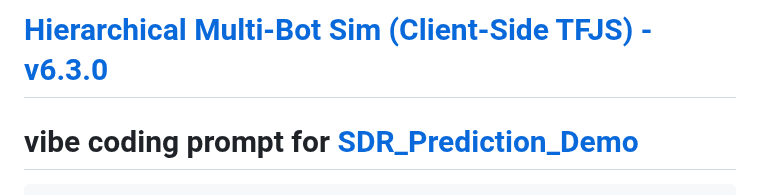
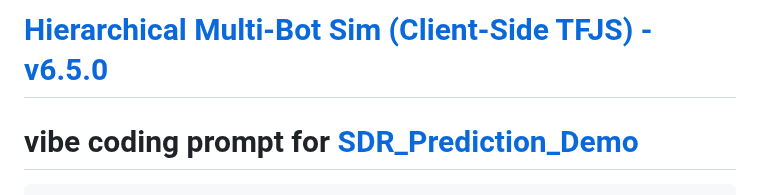
Before and after one commit to neuroidss/Abyssal-Arena-Echoes-of-Descent, a Markdown page: mvp1/README.md, the part around the change. Rendered like a GitHub page.

````diff
--- a/mvp1/README.md
+++ b/mvp1/README.md
@@ -1,4 +1,4 @@
-# [Hierarchical Multi-Bot Sim (Client-Side TFJS) - v6.3.0](https://neuroidss.github.io/Abyssal-Arena-Echoes-of-Descent/mvp1/Hierarchical_Multi-Bot_Sim_Client-Side_TFJS_-_v6.3.0.html)
+# [Hierarchical Multi-Bot Sim (Client-Side TFJS) - v6.5.0](https://neuroidss.github.io/Abyssal-Arena-Echoes-of-Descent/mvp1/Hierarchical_Multi-Bot_Sim_Client-Side_TFJS_-_v6.5.0.html)
 
 # vibe coding prompt for [SDR_Prediction_Demo](https://neuroidss.github.io/Abyssal-Arena-Echoes-of-Descent/mvp1/Multi-Bot_SDR_Prediction_Demo_(v4.2_-_HTM_Principles).html)
 ```
````
